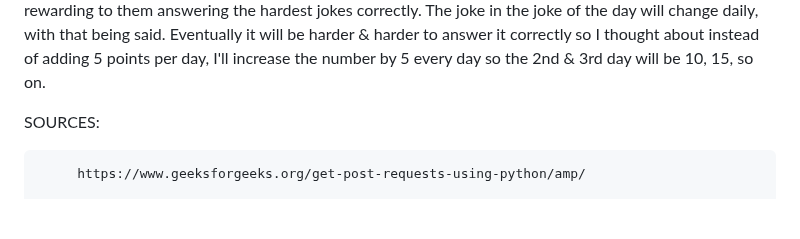
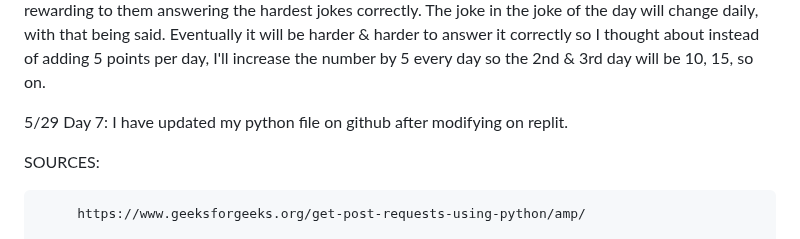
Before and after one commit to willyjamy/willyjamy.github.io, a Markdown page: README.md, the part around the change. Rendered like a GitHub page; blank space fills up the shorter version.

```diff
--- a/README.md
+++ b/README.md
@@ -25,6 +25,8 @@ Week of 5/20-5/28:
 5/24: Day 5, In class today I will research more ideas for a small chatbot, listen to people's feedback who have tried it, my family, my classmates etc, pretty much they all like it so far. Some ideas I have finalized are "joke of the day" feature that would appear on the console when the user types "best joke". What this does is that it shows them which joke was the most liked(rated) for every joke that they ask. By the end of the day, I would see which joke got the most 5 star ratings & that is the "joke of the day". I will ask people who have played it how they think about it.
 
 5/28, Day 6: Today during class, I am trying to find new ideas for a chatbot to make it more engaging, what I mean by is I want users to have a better experience playing by implementing couple of quality of life features. I have came to the idea where I randomly select 1 specific hardest joke when most people couldn't answer & ask that joke to a user. If they can answer the question to the joke correctly, they will receive 5 points, they will have a max number of 5 points per day since I plan to only ask 1 joke per day they've never heard before and people who played this before said all the jokes were extremely ahrd to get the answer too and spent a lot of time thinking but ultimately gave up trying. So 5 points would definitely make it feel rewarding to them answering the hardest jokes correctly. The joke in the joke of the day will change daily, with that being said. Eventually it will be harder & harder to answer it correctly so I thought about instead of adding 5 points per day, I'll increase the number by 5 every day so the 2nd & 3rd day will be 10, 15, so on.
+
+5/29 Day 7: I have updated my python file on github after modifying on replit.
 
 SOURCES:
 
```
